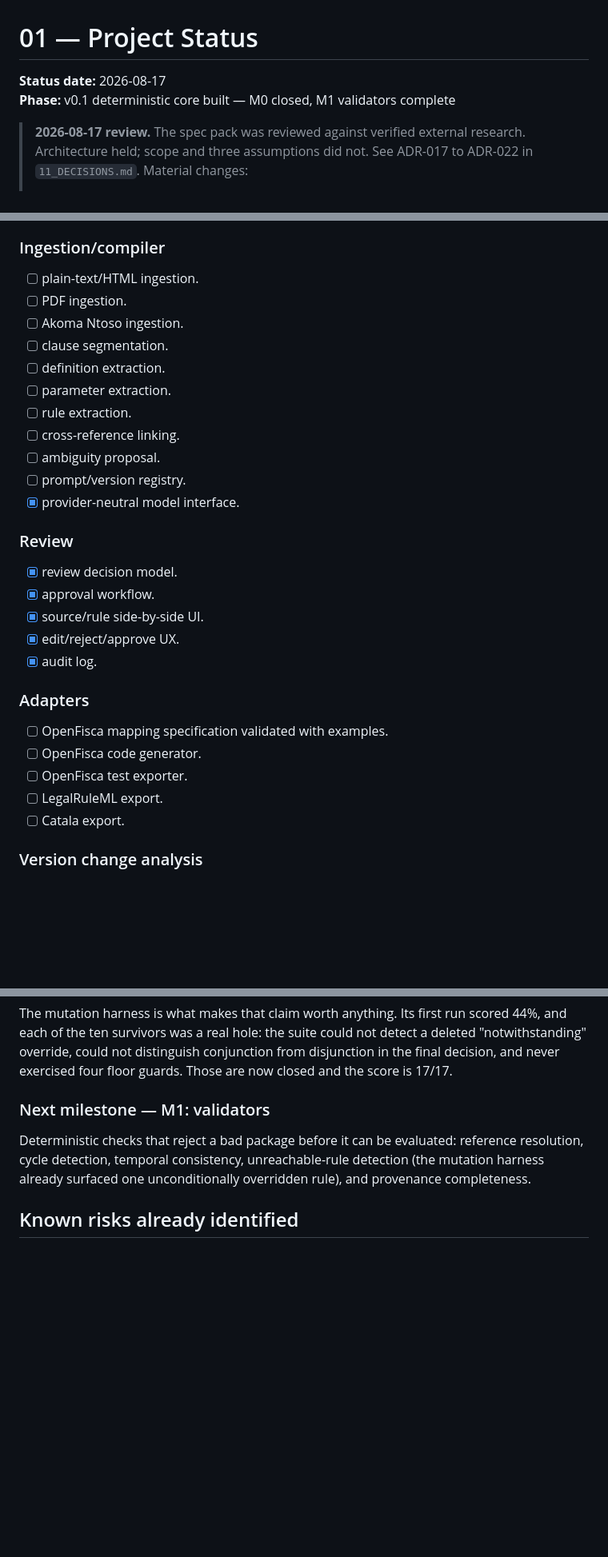
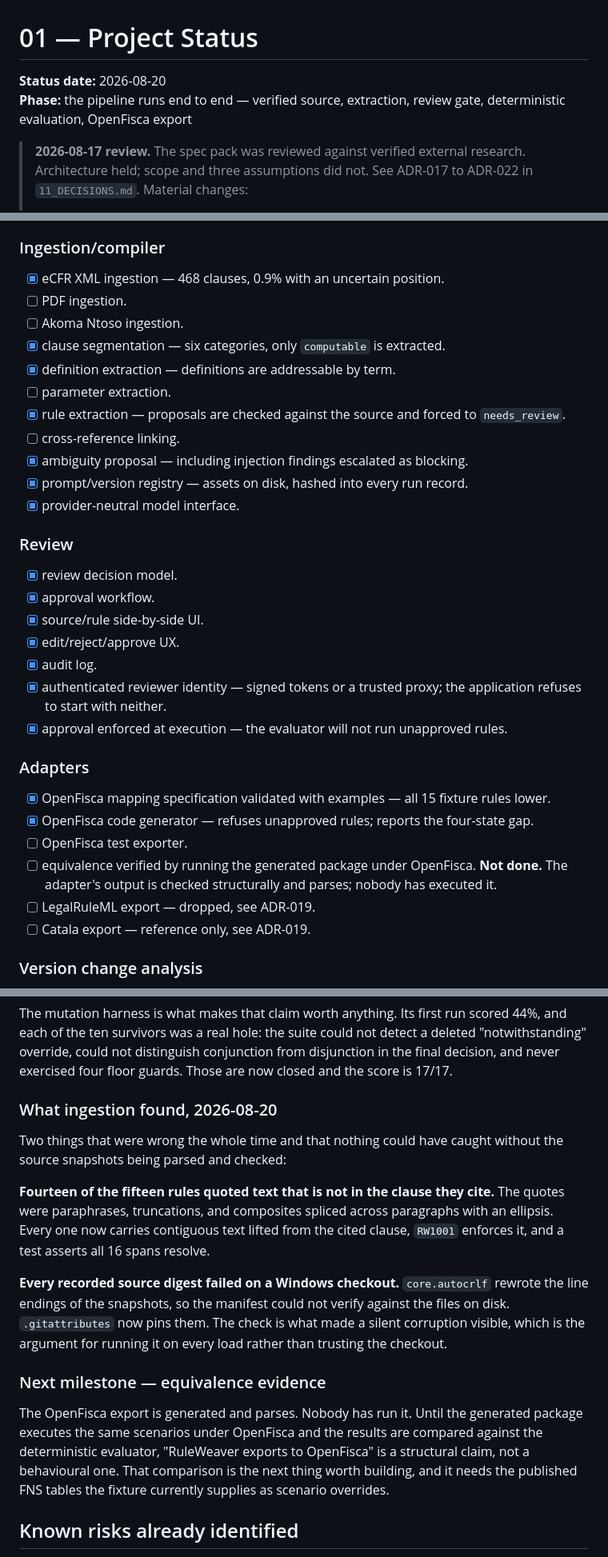
Before and after one commit to mozenjii/NICXON, a Markdown page: docs/01_PROJECT_STATUS.md, 3 parts joined by grey strips. Shown at 80% size. Rendered like a GitHub page; blank space fills up the shorter version.

Commit message:
Update the project status to the state the code is actually in

```diff
--- a/docs/01_PROJECT_STATUS.md
+++ b/docs/01_PROJECT_STATUS.md
@@ -1,7 +1,8 @@
 # 01 — Project Status
 
-**Status date:** 2026-08-17
-**Phase:** v0.1 deterministic core built — M0 closed, M1 validators complete
+**Status date:** 2026-08-20
+**Phase:** the pipeline runs end to end — verified source, extraction, review gate,
+deterministic evaluation, OpenFisca export
 
 > **2026-08-17 review.** The spec pack was reviewed against verified external research.
 > Architecture held; scope and three assumptions did not. See ADR-017 to ADR-022 in
@@ -116,16 +117,17 @@ Checked items are built and covered by tests. Everything unchecked is genuinely
 
 ### Ingestion/compiler
 
-- [ ] plain-text/HTML ingestion.
+- [x] eCFR XML ingestion — 468 clauses, 0.9% with an uncertain position.
 - [ ] PDF ingestion.
 - [ ] Akoma Ntoso ingestion.
-- [ ] clause segmentation.
-- [ ] definition extraction.
+- [x] clause segmentation — six categories, only `computable` is extracted.
+- [x] definition extraction — definitions are addressable by term.
 - [ ] parameter extraction.
-- [ ] rule extraction.
+- [x] rule extraction — proposals are checked against the source and forced to
+      `needs_review`.
 - [ ] cross-reference linking.
-- [ ] ambiguity proposal.
-- [ ] prompt/version registry.
+- [x] ambiguity proposal — including injection findings escalated as blocking.
+- [x] prompt/version registry — assets on disk, hashed into every run record.
 - [x] provider-neutral model interface.
 
 ### Review
@@ -135,14 +137,20 @@ Checked items are built and covered by tests. Everything unchecked is genuinely
 - [x] source/rule side-by-side UI.
 - [x] edit/reject/approve UX.
 - [x] audit log.
+- [x] authenticated reviewer identity — signed tokens or a trusted proxy; the
+      application refuses to start with neither.
+- [x] approval enforced at execution — the evaluator will not run unapproved rules.
 
 ### Adapters
 
-- [ ] OpenFisca mapping specification validated with examples.
-- [ ] OpenFisca code generator.
+- [x] OpenFisca mapping specification validated with examples — all 15 fixture rules
+      lower.
+- [x] OpenFisca code generator — refuses unapproved rules; reports the four-state gap.
 - [ ] OpenFisca test exporter.
-- [ ] LegalRuleML export.
-- [ ] Catala export.
+- [ ] equivalence verified by running the generated package under OpenFisca. **Not done.**
+      The adapter's output is checked structurally and parses; nobody has executed it.
+- [ ] LegalRuleML export — dropped, see ADR-019.
+- [ ] Catala export — reference only, see ADR-019.
 
 ### Version change analysis
 
@@ -227,12 +242,28 @@ and each of the ten survivors was a real hole: the suite could not detect a dele
 final decision, and never exercised four floor guards. Those are now closed and the score
 is 17/17.
 
-### Next milestone — M1: validators
+### What ingestion found, 2026-08-20
 
-Deterministic checks that reject a bad package before it can be evaluated:
-reference resolution, cycle detection, temporal consistency, unreachable-rule detection
-(the mutation harness already surfaced one unconditionally overridden rule), and
-provenance completeness.
+Two things that were wrong the whole time and that nothing could have caught without the
+source snapshots being parsed and checked:
+
+**Fourteen of the fifteen rules quoted text that is not in the clause they cite.** The
+quotes were paraphrases, truncations, and composites spliced across paragraphs with an
+ellipsis. Every one now carries contiguous text lifted from the cited clause, `RW1001`
+enforces it, and a test asserts all 16 spans resolve.
+
+**Every recorded source digest failed on a Windows checkout.** `core.autocrlf` rewrote the
+line endings of the snapshots, so the manifest could not verify against the files on disk.
+`.gitattributes` now pins them. The check is what made a silent corruption visible, which
+is the argument for running it on every load rather than trusting the checkout.
+
+### Next milestone — equivalence evidence
+
+The OpenFisca export is generated and parses. Nobody has run it. Until the generated
+package executes the same scenarios under OpenFisca and the results are compared against
+the deterministic evaluator, "RuleWeaver exports to OpenFisca" is a structural claim, not
+a behavioural one. That comparison is the next thing worth building, and it needs the
+published FNS tables the fixture currently supplies as scenario overrides.
 
 ## Known risks already identified
 
```
Also changed, not shown: other parts of docs/01_PROJECT_STATUS.md (+18 -11 lines).
